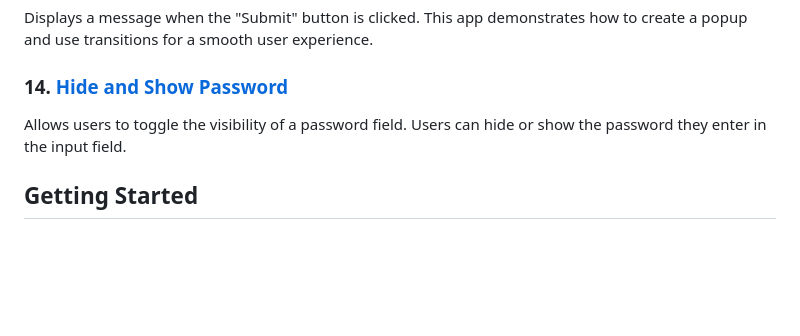
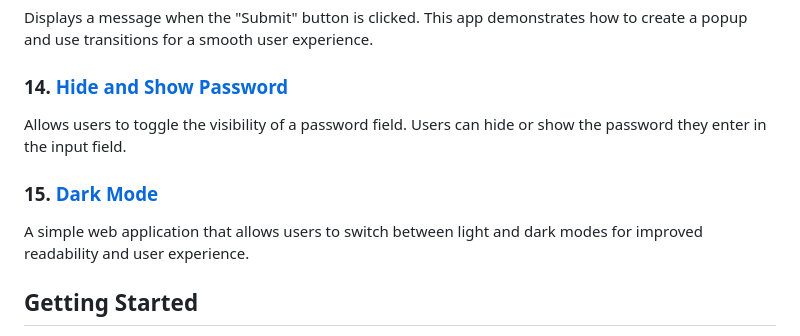
Before and after one commit to josefigarola/JS_Practices, a Markdown page: README.md, the part around the change. Drawn GitHub-style; blank space fills up the shorter version.

```diff
--- a/README.md
+++ b/README.md
@@ -58,6 +58,9 @@ Displays a message when the "Submit" button is clicked. This app demonstrates ho
 ### 14. [Hide and Show Password](HideShowPassword)
 Allows users to toggle the visibility of a password field. Users can hide or show the password they enter in the input field.
 
+### 15. [Dark Mode](DarkModeApp)
+A simple web application that allows users to switch between light and dark modes for improved readability and user experience.
+
 ## Getting Started
 
 To explore a specific project or code example, navigate to its respective directory within this repository. Each project typically includes its own README file with detailed instructions on how to run or use the application.
```
